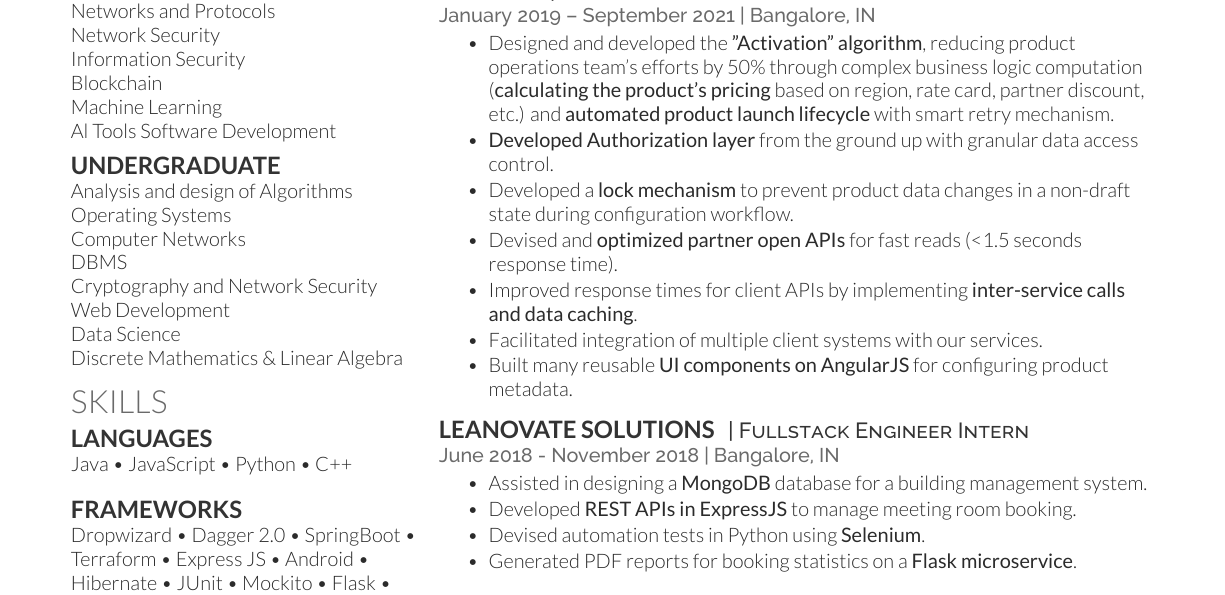
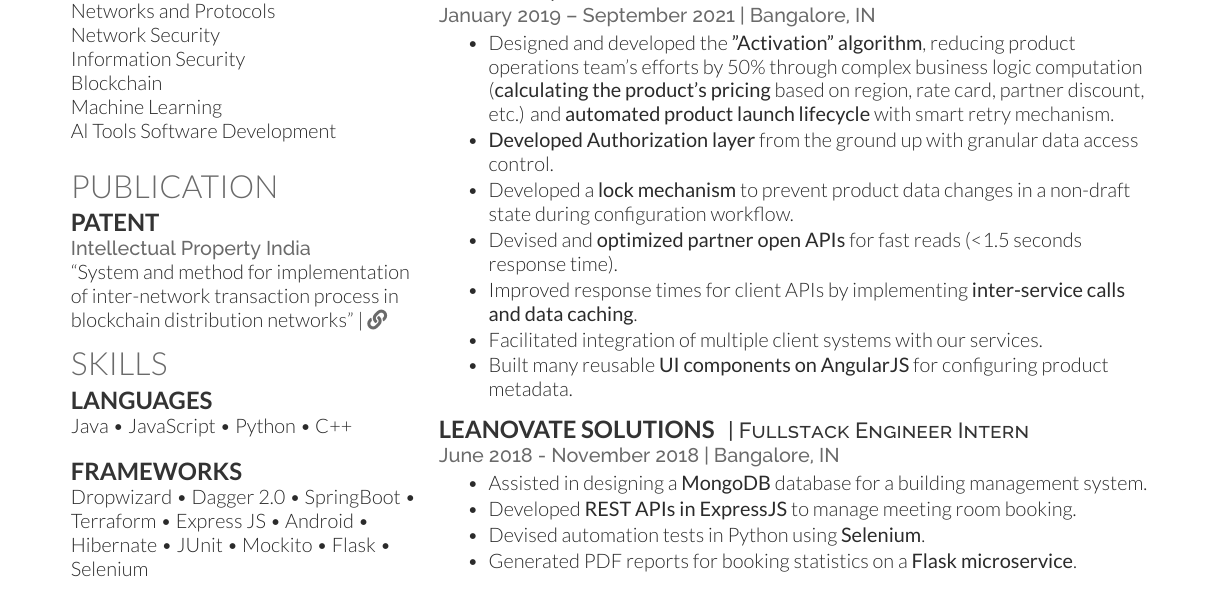
Before and after one commit to mahesh-maddhuru/resume-latex, a LaTeX CV (resume-openfont.tex): part of the page, cut so that both start at the same text. Compiled offline with XeLaTeX.

Commit message:
updated resume

```diff
--- a/resume-openfont.tex
+++ b/resume-openfont.tex
@@ -85,15 +85,11 @@ Machine Learning \\
 Al Tools Software Development \\
 \sectionsep
 
-\subsection{Undergraduate}
-Analysis and design of Algorithms \\
-Operating Systems \\
-Computer Networks \\
-DBMS \\
-Cryptography and Network Security \\
-Web Development \\
-Data Science \\
-Discrete Mathematics \& Linear Algebra \\
+\section{Publication}
+\subsection{Patent}
+\location{Intellectual Property India}
+“System and method for implementation of inter-network transaction process in blockchain distribution networks”  | \href{https://patentscope.wipo.int/search/en/detail.jsf?docId=IN326376132}{\faLink}
+
 
 %%%%%%%%%%%%%%%%%%%%%%%%%%%%%%%%%%%%%%
 %     SKILLS
```
Also changed, not shown: mahesh-maddhuru.pdf.
